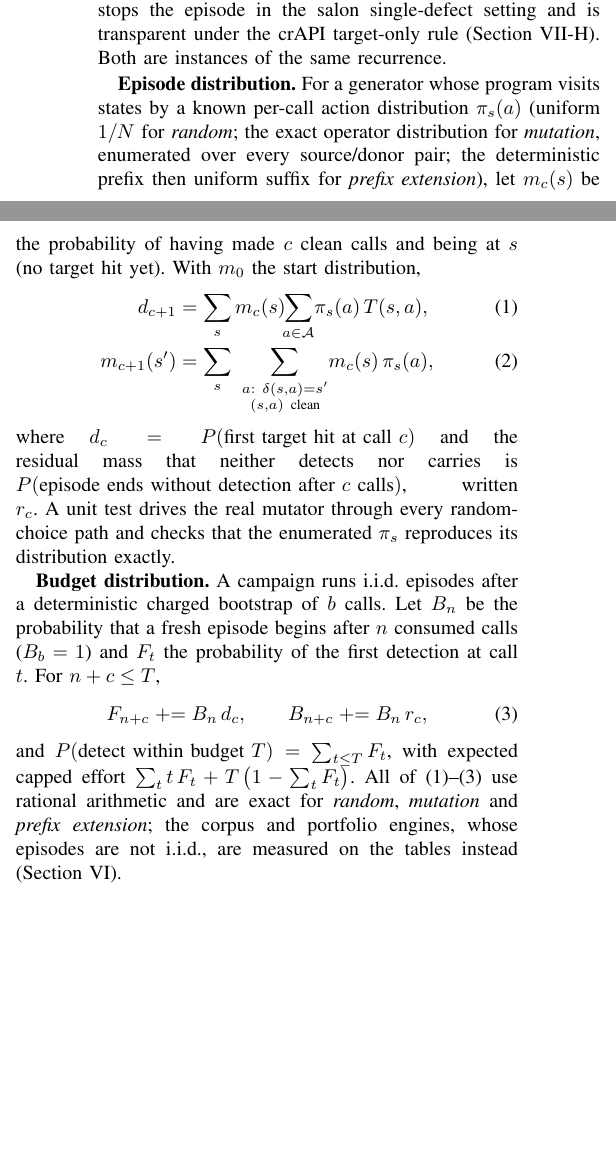
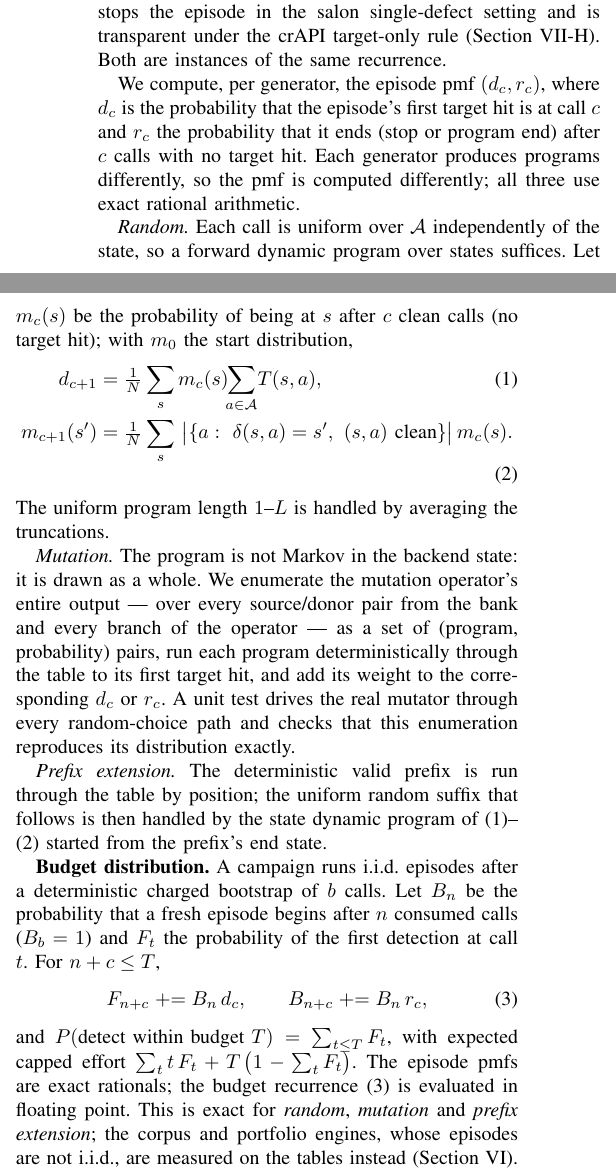
Before and after one commit to PeyranoDev/semantic-gateway-lab, a LaTeX paper (paper/ieee/main.tex): two parts of the columns of page 3 of 9, joined at a grey line, cut so that both start at the same text, the shorter picture padded with empty space. Compiled offline with pdfLaTeX.

Commit message:
docs(paper): fix crAPI table contradiction, DP notation, and the 'every budget' claim
- crAPI: only the return-rules family is unreachable (0/30); refund-beyond-payment is
  reachable at depth 3 and was hit once by random (1/30). Fixes the 'two families / 0 of 30'
  text in the LaTeX, manuscript and README (README also had stale 'none deviates' figures).
- Method: the per-state pi_s(a) notation only fits random; restate mutation as whole-program
  enumeration and prefix extension as deterministic prefix + suffix DP. Episode pmfs are
  exact rationals; the budget recurrence is floating point (was over-claimed as all-rational).
- Results: valid-bank mutation does not beat random at every budget; it overtakes after the
  bootstrap (crossover 26 unpaid confirmation, 27 overbooking, 29 refund). Claim restricted.

```diff
--- a/paper/ieee/main.tex
+++ b/paper/ieee/main.tex
@@ -239,20 +239,31 @@ stops at its first target hit; a non-target violation stops the episode in the s
 single-defect setting and is transparent under the crAPI target-only rule
 (Section~\ref{sec:crapi}). Both are instances of the same recurrence.
 
-\textbf{Episode distribution.} For a generator whose program visits states by a known
-per-call action distribution $\pi_s(a)$ (uniform $1/N$ for \emph{random}; the exact
-operator distribution for \emph{mutation}, enumerated over every source/donor pair; the
-deterministic prefix then uniform suffix for \emph{prefix extension}), let $m_c(s)$ be the
-probability of having made $c$ clean calls and being at $s$ (no target hit yet). With
-$m_0$ the start distribution,
+We compute, per generator, the episode pmf $(d_c, r_c)$, where $d_c$ is the probability
+that the episode's first target hit is at call $c$ and $r_c$ the probability that it ends
+(stop or program end) after $c$ calls with no target hit. Each generator produces programs
+differently, so the pmf is computed differently; all three use exact rational arithmetic.
+
+\emph{Random.} Each call is uniform over $\mathcal{A}$ independently of the state, so a
+forward dynamic program over states suffices. Let $m_c(s)$ be the probability of being at
+$s$ after $c$ clean calls (no target hit); with $m_0$ the start distribution,
 \begin{align}
-d_{c+1} &= \sum_{s} m_c(s)\!\!\sum_{a\in\mathcal{A}}\! \pi_s(a)\,T(s,a), \label{eq:detect}\\
-m_{c+1}(s') &= \sum_{s}\ \sum_{\substack{a:\ \delta(s,a)=s'\\ (s,a)\ \text{clean}}}\! m_c(s)\,\pi_s(a), \label{eq:carry}
+d_{c+1} &= \tfrac{1}{N}\sum_{s} m_c(s)\!\!\sum_{a\in\mathcal{A}}\! T(s,a), \label{eq:detect}\\
+m_{c+1}(s') &= \tfrac{1}{N}\sum_{s}\ \bigl|\{a:\ \delta(s,a)=s',\ (s,a)\ \text{clean}\}\bigr|\, m_c(s). \label{eq:carry}
 \end{align}
-where $d_c=P(\text{first target hit at call }c)$ and the residual mass that neither
-detects nor carries is $P(\text{episode ends without detection after }c\text{ calls})$,
-written $r_c$. A unit test drives the real mutator through every random-choice path and
-checks that the enumerated $\pi_s$ reproduces its distribution exactly.
+The uniform program length $1$--$L$ is handled by averaging the truncations.
+
+\emph{Mutation.} The program is not Markov in the backend state: it is drawn as a whole.
+We enumerate the mutation operator's entire output --- over every source/donor pair from
+the bank and every branch of the operator --- as a set of (program, probability) pairs,
+run each program deterministically through the table to its first target hit, and add its
+weight to the corresponding $d_c$ or $r_c$. A unit test drives the real mutator through
+every random-choice path and checks that this enumeration reproduces its distribution
+exactly.
+
+\emph{Prefix extension.} The deterministic valid prefix is run through the table by
+position; the uniform random suffix that follows is then handled by the state dynamic
+program of \eqref{eq:detect}--\eqref{eq:carry} started from the prefix's end state.
 
 \textbf{Budget distribution.} A campaign runs i.i.d.\ episodes after a deterministic
 charged bootstrap of $b$ calls. Let $B_n$ be the probability that a fresh episode begins
@@ -262,10 +273,11 @@ call $t$. For $n+c\le T$,
 F_{n+c}\mathrel{+}= B_n\,d_c, \qquad B_{n+c}\mathrel{+}= B_n\,r_c, \label{eq:budget}
 \end{equation}
 and $P(\text{detect within budget }T)=\sum_{t\le T} F_t$, with expected capped effort
-$\sum_t t\,F_t + T\,\bigl(1-\sum_t F_t\bigr)$. All of \eqref{eq:detect}--\eqref{eq:budget}
-use rational arithmetic and are exact for \emph{random}, \emph{mutation} and \emph{prefix
-extension}; the corpus and portfolio engines, whose episodes are not i.i.d., are measured
-on the tables instead (Section~\ref{sec:design}).
+$\sum_t t\,F_t + T\,\bigl(1-\sum_t F_t\bigr)$. The episode pmfs are exact rationals; the
+budget recurrence \eqref{eq:budget} is evaluated in floating point. This is exact for
+\emph{random}, \emph{mutation} and \emph{prefix extension}; the corpus and portfolio
+engines, whose episodes are not i.i.d., are measured on the tables instead
+(Section~\ref{sec:design}).
 
 \textbf{Worked example.} Take cross-scope read (depth~1) under \emph{random}. From the
 fixture state, $8$ of the $175$ actions are a scope violation, so $d_1=8/175\approx0.046$
```
Also changed, not shown: paper/manuscript.md (+18 -11 lines), README.md, paper/ieee/main.pdf, paper/ieee/main.tex (18 more changed lines).
